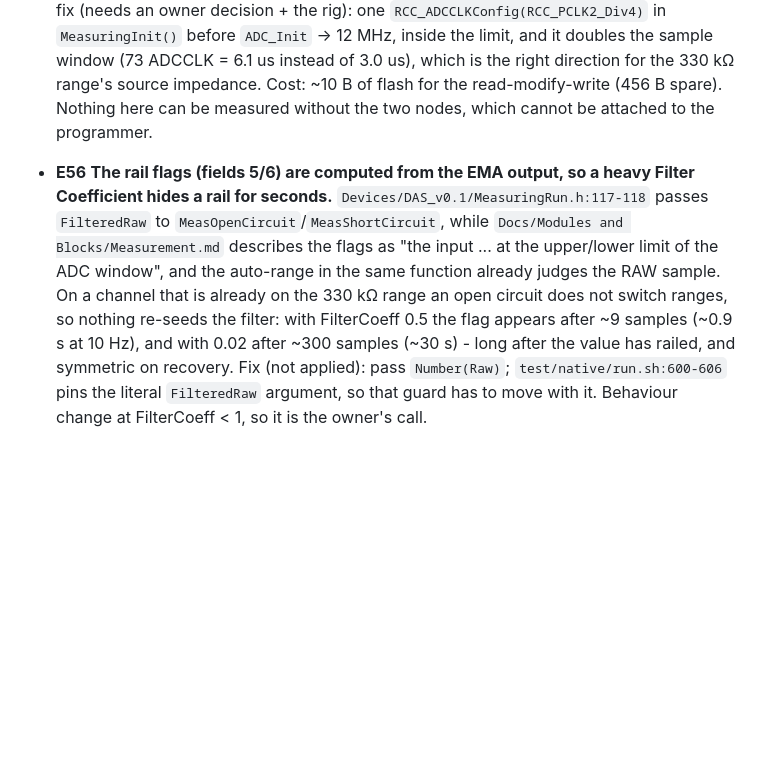
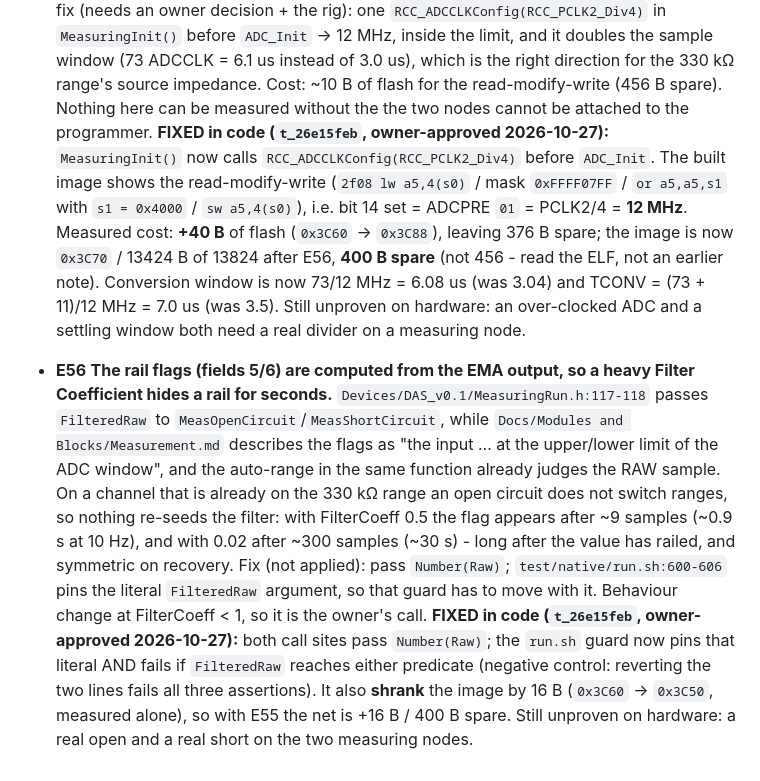
Before and after one commit to AkyirrDFaux/tamu, a Markdown page: Issues.md, the part around the change. Drawn GitHub-style; blank space fills up the shorter version.

Commit message:
Issues: E55 and E56 fixed in code, the rig proof still outstanding
Both entries keep their original analysis and gain the measured outcome:
E55's ADCPRE write (+40 B, 12 MHz confirmed from the image), E56's Number(Raw)
(-16 B on its own) plus the guard that now pins it. Neither can be proven on
hardware without the two measuring nodes on the programmer, and the spare is
400 B, not the 456 B the entries quoted.

```diff
--- a/Issues.md
+++ b/Issues.md
@@ -403,7 +403,15 @@ are hardware-only.
   before `ADC_Init` -> 12 MHz, inside the limit, and it doubles the sample window (73 ADCCLK = 6.1 us
   instead of 3.0 us), which is the right direction for the 330 kΩ range's source impedance. Cost:
   ~10 B of flash for the read-modify-write (456 B spare). Nothing here can be measured without the
-  two nodes, which cannot be attached to the programmer.
+  the two nodes cannot be attached to the programmer.
+  **FIXED in code (`t_26e15feb`, owner-approved 2026-10-27):** `MeasuringInit()` now calls
+  `RCC_ADCCLKConfig(RCC_PCLK2_Div4)` before `ADC_Init`. The built image shows the read-modify-write
+  (`2f08 lw a5,4(s0)` / mask `0xFFFF07FF` / `or a5,a5,s1` with `s1 = 0x4000` / `sw a5,4(s0)`), i.e.
+  bit 14 set = ADCPRE `01` = PCLK2/4 = **12 MHz**. Measured cost: **+40 B** of flash (`0x3C60` ->
+  `0x3C88`), leaving 376 B spare; the image is now `0x3C70` / 13424 B of 13824 after E56, **400 B
+  spare** (not 456 - read the ELF, not an earlier note). Conversion window is now 73/12 MHz = 6.08 us
+  (was 3.04) and TCONV = (73 + 11)/12 MHz = 7.0 us (was 3.5). Still unproven on hardware: an
+  over-clocked ADC and a settling window both need a real divider on a measuring node.
 
 - **E56** **The rail flags (fields 5/6) are computed from the EMA output, so a heavy Filter
   Coefficient hides a rail for seconds.** `Devices/DAS_v0.1/MeasuringRun.h:117-118` passes
@@ -415,3 +423,8 @@ are hardware-only.
   samples (~30 s) - long after the value has railed, and symmetric on recovery. Fix (not applied):
   pass `Number(Raw)`; `test/native/run.sh:600-606` pins the literal `FilteredRaw` argument, so that
   guard has to move with it. Behaviour change at FilterCoeff < 1, so it is the owner's call.
+  **FIXED in code (`t_26e15feb`, owner-approved 2026-10-27):** both call sites pass `Number(Raw)`;
+  the `run.sh` guard now pins that literal AND fails if `FilteredRaw` reaches either predicate
+  (negative control: reverting the two lines fails all three assertions). It also **shrank** the
+  image by 16 B (`0x3C60` -> `0x3C50`, measured alone), so with E55 the net is +16 B / 400 B spare.
+  Still unproven on hardware: a real open and a real short on the two measuring nodes.
```
